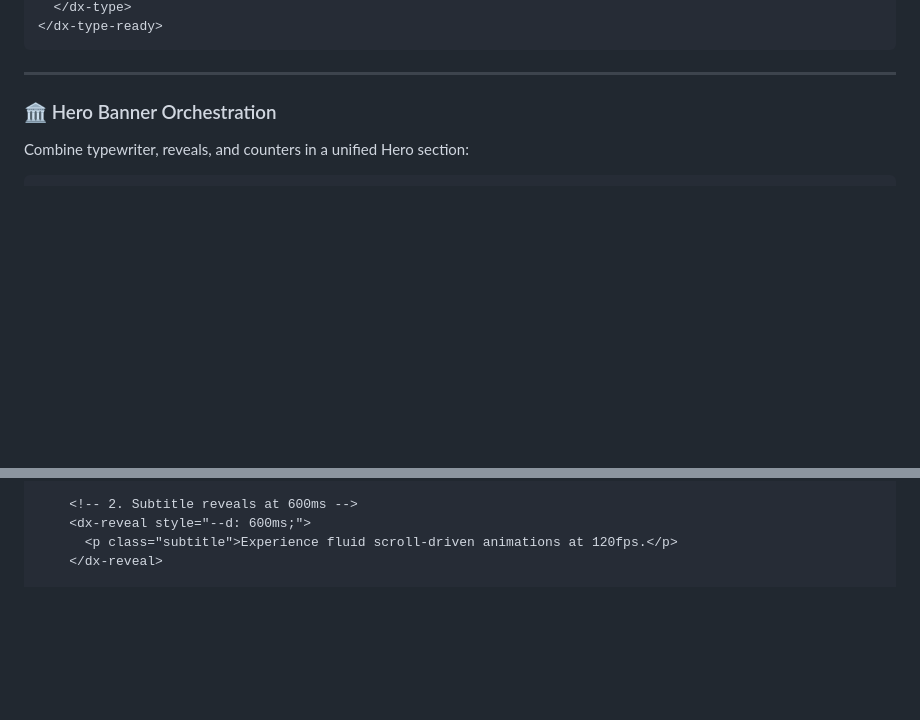
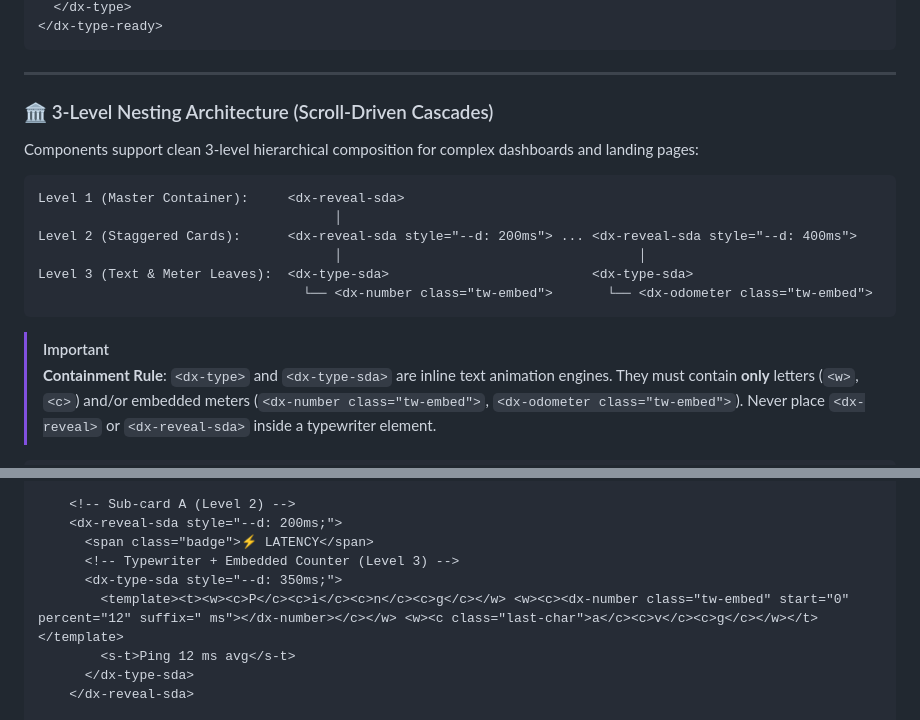
Before and after one commit to DATEx2/dx-type, a Markdown page: README.md, 2 parts joined by grey strips. GitHub-like rendering; blank space fills up the shorter version.

Commit message:
docs(readme): formalize 3-level nesting architecture and strict typewriter containment rules

````diff
--- a/README.md
+++ b/README.md
@@ -328,8 +328,20 @@ The embedded odometer/number will **pause its animation** until the typewriter s
 
 ---
 
-### 🏛️ Hero Banner Orchestration
+### 🏛️ 3-Level Nesting Architecture (Scroll-Driven Cascades)
 
-Combine typewriter, reveals, and counters in a unified Hero section:
+Components support clean 3-level hierarchical composition for complex dashboards and landing pages:
+
+```
+Level 1 (Master Container):     <dx-reveal-sda>
+                                      │
+Level 2 (Staggered Cards):      <dx-reveal-sda style="--d: 200ms"> ... <dx-reveal-sda style="--d: 400ms">
+                                      │                                      │
+Level 3 (Text & Meter Leaves):  <dx-type-sda>                          <dx-type-sda>
+                                  └── <dx-number class="tw-embed">       └── <dx-odometer class="tw-embed">
+```
+
+> [!IMPORTANT]
+> **Containment Rule**: `<dx-type>` and `<dx-type-sda>` are inline text animation engines. They must contain **only** letters (`<w>`, `<c>`) and/or embedded meters (`<dx-number class="tw-embed">`, `<dx-odometer class="tw-embed">`). Never place `<dx-reveal>` or `<dx-reveal-sda>` inside a typewriter element.
 
 ```html
@@ -351,6 +351,11 @@ Combine typewriter, reveals, and counters in a unified Hero section:
 
-    <!-- 2. Subtitle reveals at 600ms -->
-    <dx-reveal style="--d: 600ms;">
-      <p class="subtitle">Experience fluid scroll-driven animations at 120fps.</p>
-    </dx-reveal>
+    <!-- Sub-card A (Level 2) -->
+    <dx-reveal-sda style="--d: 200ms;">
+      <span class="badge">⚡ LATENCY</span>
+      <!-- Typewriter + Embedded Counter (Level 3) -->
+      <dx-type-sda style="--d: 350ms;">
+        <template><t><w><c>P</c><c>i</c><c>n</c><c>g</c></w> <w><c><dx-number class="tw-embed" start="0" percent="12" suffix=" ms"></dx-number></c></w> <w><c class="last-char">a</c><c>v</c><c>g</c></w></t></template>
+        <s-t>Ping 12 ms avg</s-t>
+      </dx-type-sda>
+    </dx-reveal-sda>
 
````
Also changed, not shown: other parts of README.md (+16 -19 lines).
